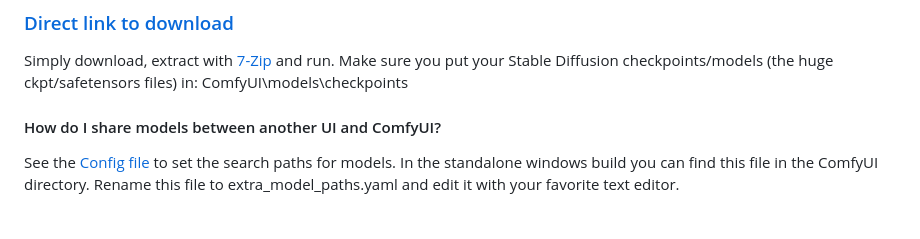
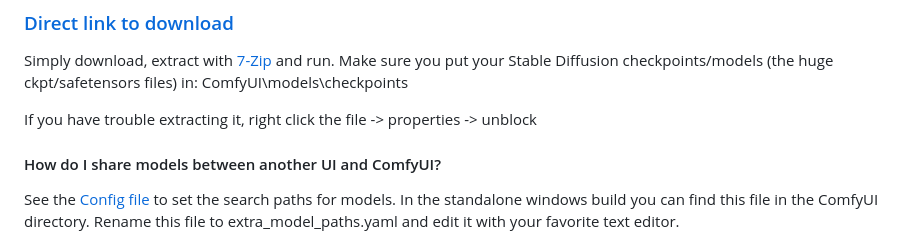
Before and after one commit to bestappsandcodereviews9/ComfyUI, a Markdown page: README.md, the part around the change. Drawn GitHub-style; blank space fills up the shorter version.

Commit message:
Fix for the extracting issue on windows.

```diff
--- a/README.md
+++ b/README.md
@@ -76,6 +76,8 @@ There is a portable standalone build for Windows that should work for running on
 ### [Direct link to download](https://github.com/comfyanonymous/ComfyUI/releases/download/latest/ComfyUI_windows_portable_nvidia_cu121_or_cpu.7z)
 
 Simply download, extract with [7-Zip](https://7-zip.org) and run. Make sure you put your Stable Diffusion checkpoints/models (the huge ckpt/safetensors files) in: ComfyUI\models\checkpoints
+
+If you have trouble extracting it, right click the file -> properties -> unblock
 
 #### How do I share models between another UI and ComfyUI?
 
```
